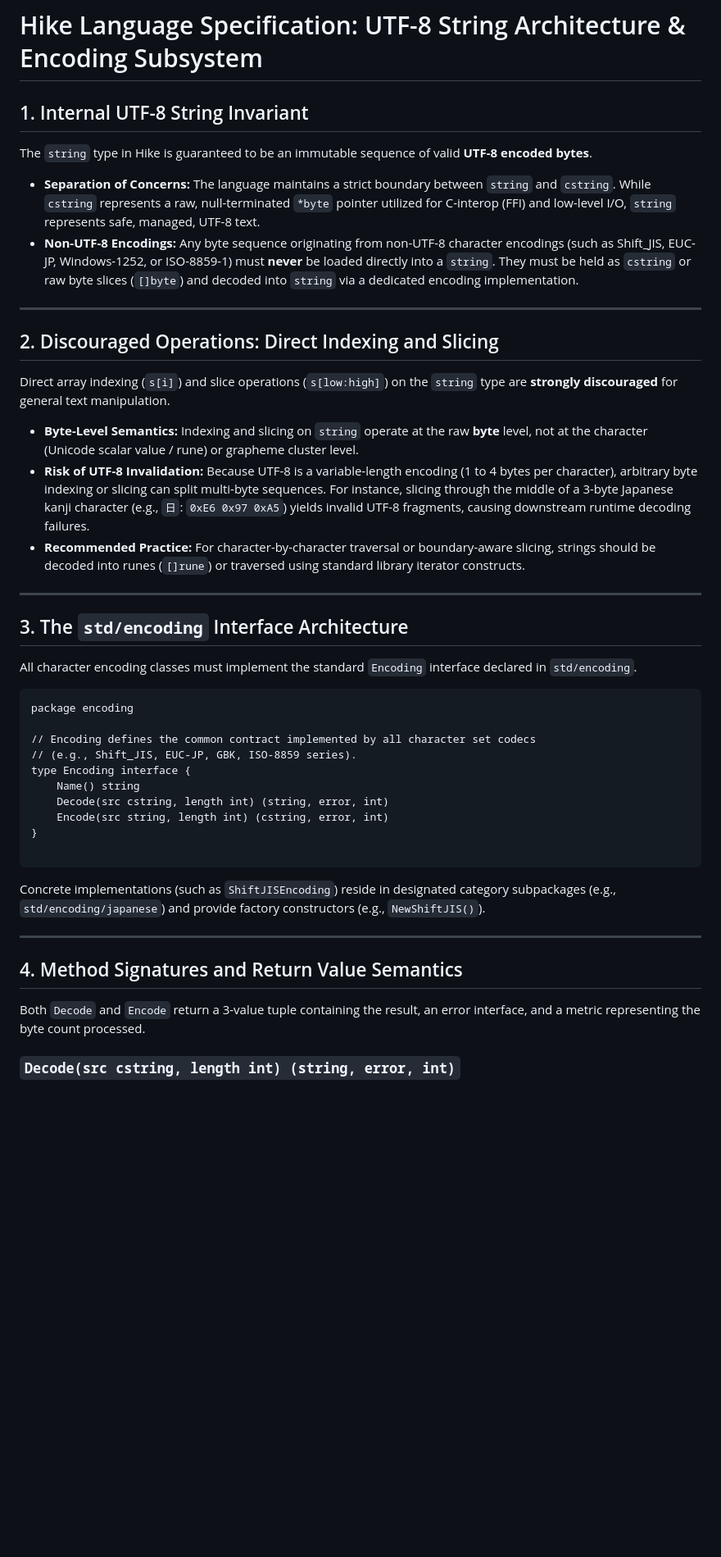
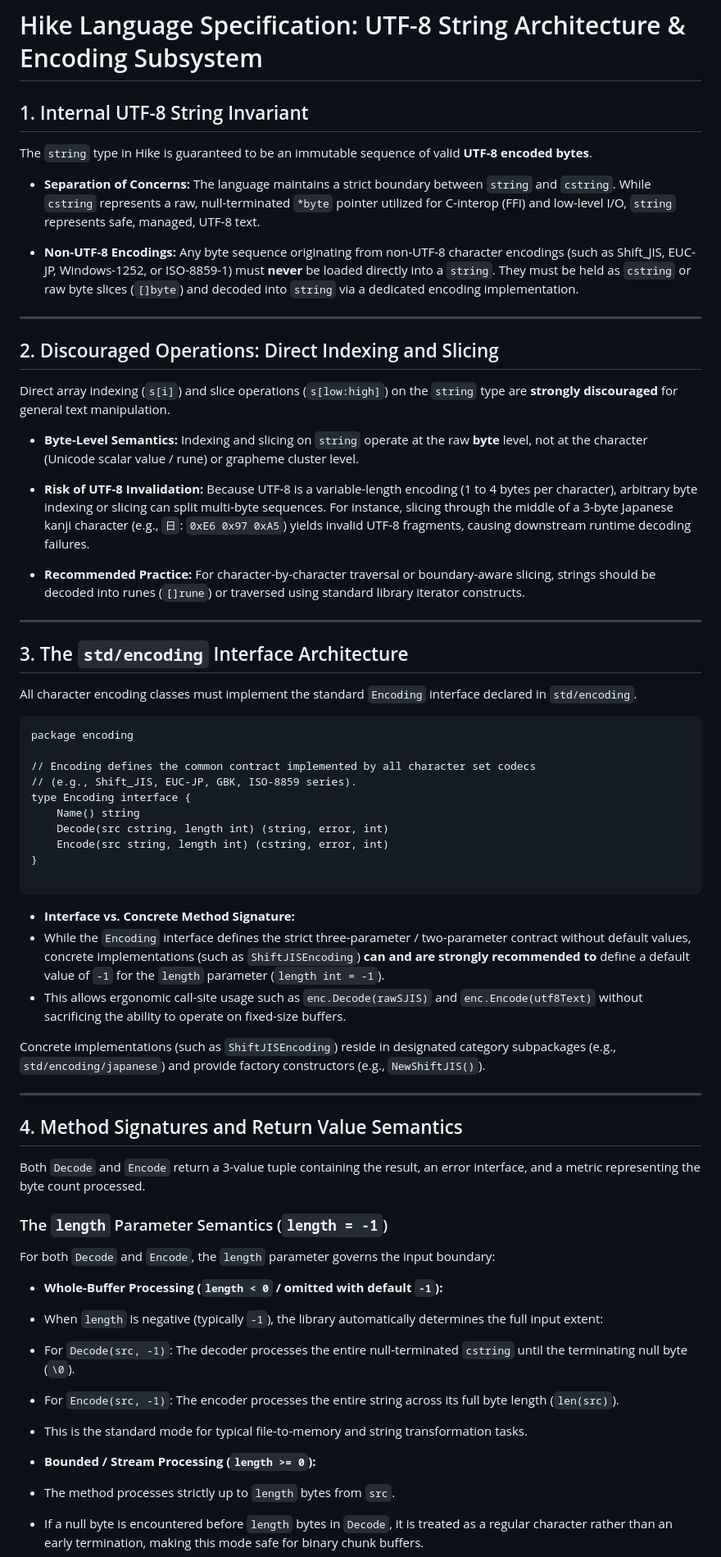
Before and after one commit to kanryu/hike-lang, a Markdown page: encoding.md, the part around one of its changes. Shown at 82% size. Rendered like a GitHub page; blank space fills up the shorter version.

````diff
--- a/encoding.md
+++ b/encoding.md
@@ -1,25 +1,43 @@
 # Hike Language Specification: UTF-8 String Architecture & Encoding Subsystem
 
+
+
 ## 1. Internal UTF-8 String Invariant
+
+
 
 The `string` type in Hike is guaranteed to be an immutable sequence of valid **UTF-8 encoded bytes**.
 
 * **Separation of Concerns:** The language maintains a strict boundary between `string` and `cstring`. While `cstring` represents a raw, null-terminated `*byte` pointer utilized for C-interop (FFI) and low-level I/O, `string` represents safe, managed, UTF-8 text.
+
+
 * **Non-UTF-8 Encodings:** Any byte sequence originating from non-UTF-8 character encodings (such as Shift_JIS, EUC-JP, Windows-1252, or ISO-8859-1) must **never** be loaded directly into a `string`. They must be held as `cstring` or raw byte slices (`[]byte`) and decoded into `string` via a dedicated encoding implementation.
+
+
 
 ---
 
 ## 2. Discouraged Operations: Direct Indexing and Slicing
 
+
+
 Direct array indexing (`s[i]`) and slice operations (`s[low:high]`) on the `string` type are **strongly discouraged** for general text manipulation.
 
 * **Byte-Level Semantics:** Indexing and slicing on `string` operate at the raw **byte** level, not at the character (Unicode scalar value / rune) or grapheme cluster level.
+
+
 * **Risk of UTF-8 Invalidation:** Because UTF-8 is a variable-length encoding (1 to 4 bytes per character), arbitrary byte indexing or slicing can split multi-byte sequences. For instance, slicing through the middle of a 3-byte Japanese kanji character (e.g., `日`: `0xE6 0x97 0xA5`) yields invalid UTF-8 fragments, causing downstream runtime decoding failures.
+
+
 * **Recommended Practice:** For character-by-character traversal or boundary-aware slicing, strings should be decoded into runes (`[]rune`) or traversed using standard library iterator constructs.
+
+
 
 ---
 
 ## 3. The `std/encoding` Interface Architecture
+
+
 
 All character encoding classes must implement the standard `Encoding` interface declared in `std/encoding`.
 
@@ -36,12 +54,38 @@ type Encoding interface {
 
 ```
 
+* **Interface vs. Concrete Method Signature:**
+* While the `Encoding` interface defines the strict three-parameter / two-parameter contract without default values, concrete implementations (such as `ShiftJISEncoding`) **can and are strongly recommended to** define a default value of `-1` for the `length` parameter (`length int = -1`).
+* This allows ergonomic call-site usage such as `enc.Decode(rawSJIS)` and `enc.Encode(utf8Text)` without sacrificing the ability to operate on fixed-size buffers.
+
+
+
 Concrete implementations (such as `ShiftJISEncoding`) reside in designated category subpackages (e.g., `std/encoding/japanese`) and provide factory constructors (e.g., `NewShiftJIS()`).
 
 ---
 
 ## 4. Method Signatures and Return Value Semantics
 
+
+
 Both `Decode` and `Encode` return a 3-value tuple containing the result, an error interface, and a metric representing the byte count processed.
 
-### `Decode(src cstring, length int) (string, error, int)`
+### The `length` Parameter Semantics (`length = -1`)
+
+For both `Decode` and `Encode`, the `length` parameter governs the input boundary:
+
+* **Whole-Buffer Processing (`length < 0` / omitted with default `-1`):**
+* When `length` is negative (typically `-1`), the library automatically determines the full input extent:
+* For `Decode(src, -1)`: The decoder processes the entire null-terminated `cstring` until the terminating null byte (`\0`).
+* For `Encode(src, -1)`: The encoder processes the entire string across its full byte length (`len(src)`).
+
+
+* This is the standard mode for typical file-to-memory and string transformation tasks.
+
+
+* **Bounded / Stream Processing (`length >= 0`):**
+* The method processes strictly up to `length` bytes from `src`.
+* If a null byte is encountered before `length` bytes in `Decode`, it is treated as a regular character rather than an early termination, making this mode safe for binary chunk buffers.
+
+
+
````
Also changed, not shown: other parts of encoding.md (+27 -8 lines).
